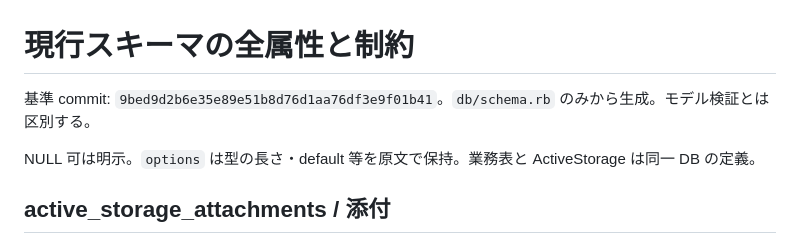
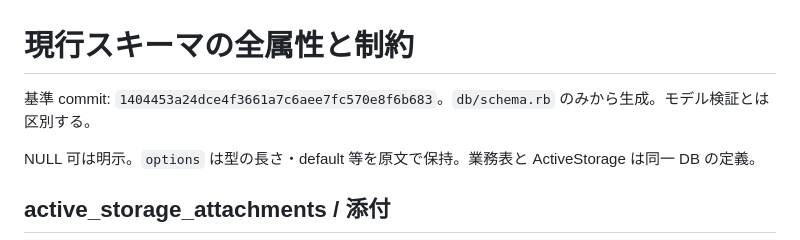
Before and after one commit to arduino0420/quickflow, a Markdown page: docs/design/schema_reference.md, the part around the change. Drawn GitHub-style.

```diff
--- a/docs/design/schema_reference.md
+++ b/docs/design/schema_reference.md
@@ -1,6 +1,6 @@
 # 現行スキーマの全属性と制約
 
-基準 commit: `9bed9d2b6e35e89e51b8d76d1aa76df3e9f01b41`。`db/schema.rb` のみから生成。モデル検証とは区別する。
+基準 commit: `1404453a24dce4f3661a7c6aee7fc570e8f6b683`。`db/schema.rb` のみから生成。モデル検証とは区別する。
 
 NULL 可は明示。`options` は型の長さ・default 等を原文で保持。業務表と ActiveStorage は同一 DB の定義。
 
```
Also changed, not shown: docs/design/README.md (+3 -1 lines), docs/er_diagram.png, docs/screen_transition.png, 5 other files.
